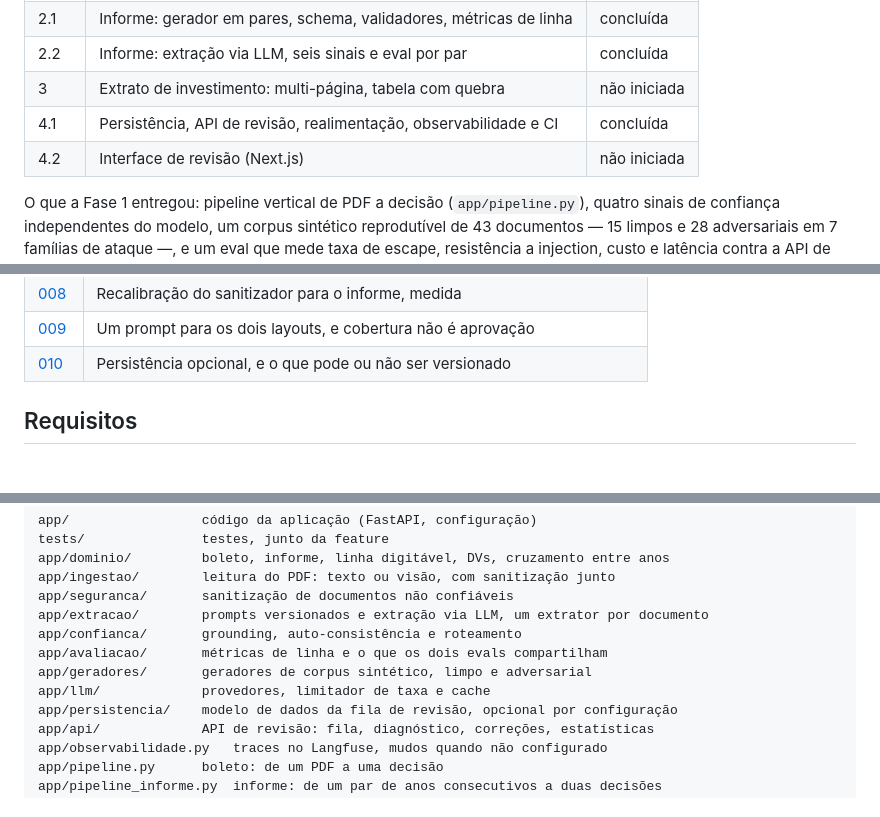
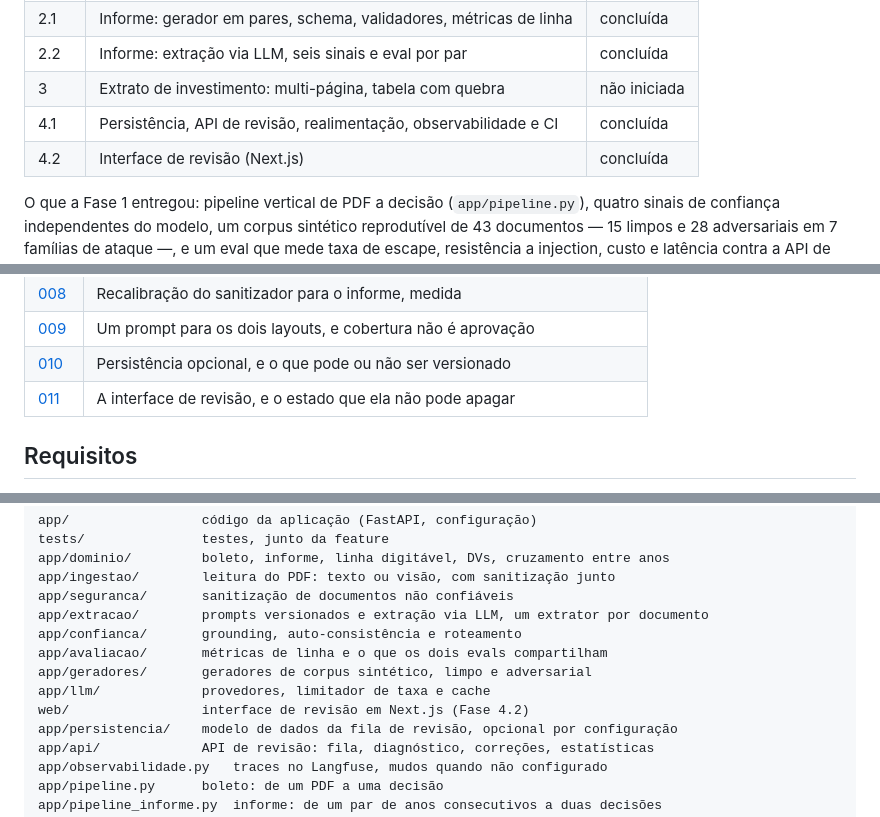
Before and after one commit to marcola20/extrator-docs-financeiros, a Markdown page: README.md, 3 parts joined by grey strips. GitHub-like rendering.

```diff
--- a/README.md
+++ b/README.md
@@ -24,7 +24,7 @@ Fases 1 (boleto) e 2 (informe de rendimentos) concluídas, medidas contra a API.
 | 2.2 | Informe: extração via LLM, seis sinais e eval por par | concluída |
 | 3 | Extrato de investimento: multi-página, tabela com quebra | não iniciada |
 | 4.1 | Persistência, API de revisão, realimentação, observabilidade e CI | concluída |
-| 4.2 | Interface de revisão (Next.js) | não iniciada |
+| 4.2 | Interface de revisão (Next.js) | concluída |
 
 O que a Fase 1 entregou: pipeline vertical de PDF a decisão
 (`app/pipeline.py`), quatro sinais de confiança independentes do modelo, um
@@ -612,6 +677,7 @@ problema deixa de ser injeção e vira troca de documento, anterior ao pipeline.
 | [008](docs/adr/008-recalibracao-do-sanitizador-para-o-informe.md) | Recalibração do sanitizador para o informe, medida |
 | [009](docs/adr/009-extracao-do-informe-e-cobertura-de-verificacao.md) | Um prompt para os dois layouts, e cobertura não é aprovação |
 | [010](docs/adr/010-persistencia-e-fila-de-revisao.md) | Persistência opcional, e o que pode ou não ser versionado |
+| [011](docs/adr/011-interface-de-revisao.md) | A interface de revisão, e o estado que ela não pode apagar |
 
 ## Requisitos
 
@@ -658,6 +724,7 @@ app/confianca/       grounding, auto-consistência e roteamento
 app/avaliacao/       métricas de linha e o que os dois evals compartilham
 app/geradores/       geradores de corpus sintético, limpo e adversarial
 app/llm/             provedores, limitador de taxa e cache
+web/                 interface de revisão em Next.js (Fase 4.2)
 app/persistencia/    modelo de dados da fila de revisão, opcional por configuração
 app/api/             API de revisão: fila, diagnóstico, correções, estatísticas
 app/observabilidade.py   traces no Langfuse, mudos quando não configurado
```
Also changed, not shown: other parts of README.md (+65 -0 lines), CLAUDE.md (+12 -0 lines), docs/adr/011-interface-de-revisao.md (added, +153 -0 lines).
